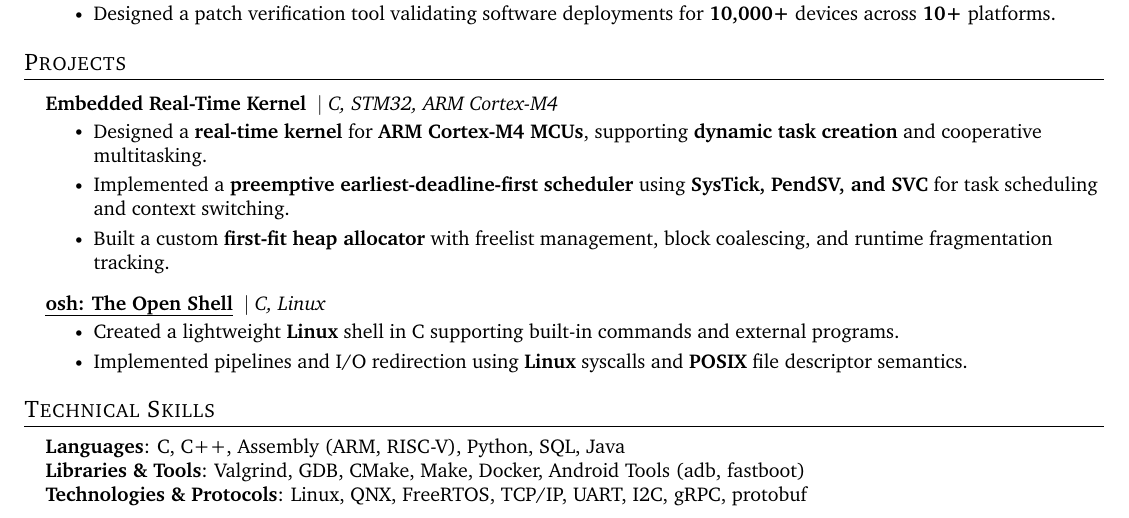
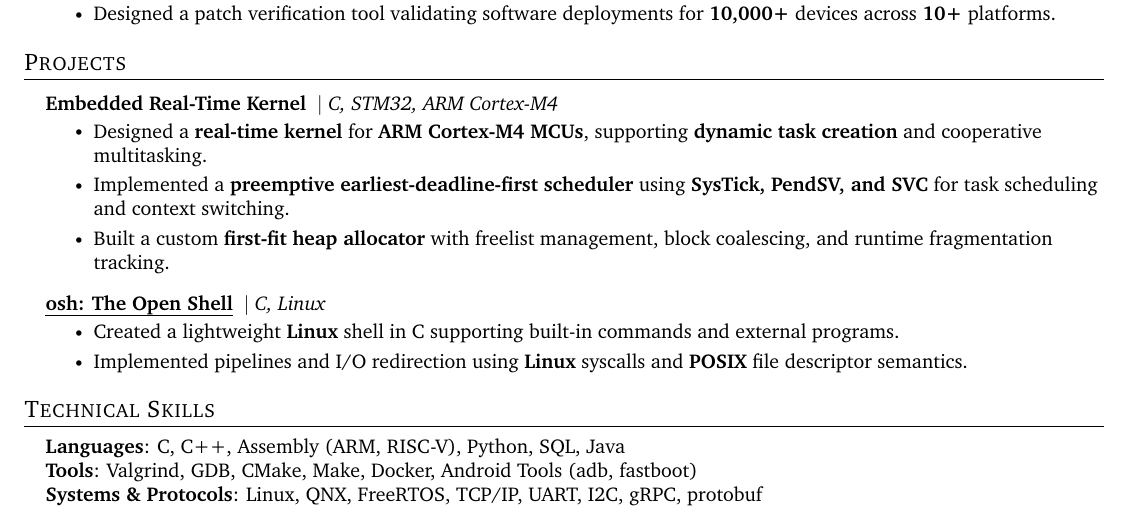
Before and after one commit to guhansiyer/resume, a LaTeX CV (src/resume.tex, which reads src/skills.tex): part of the page, cut so that both start at the same text. Compiled offline with pdfLaTeX.

Commit message:
update: simplify skills category labels

```diff
--- a/src/skills.tex
+++ b/src/skills.tex
@@ -2,8 +2,8 @@
  \begin{itemize}[leftmargin=0.15in, label={}]
     \small{\item{
                  \textbf{Languages}{: C, C++, Assembly (ARM, RISC-V), Python, SQL, Java} \\
-                 \textbf{Libraries \& Tools}{: Valgrind, GDB, CMake, Make, Docker, Android Tools (adb, fastboot)} \\
-                 \textbf{Technologies \& Protocols}{: Linux, QNX, FreeRTOS, TCP/IP, UART, I2C, gRPC, protobuf}
+                 \textbf{Tools}{: Valgrind, GDB, CMake, Make, Docker, Android Tools (adb, fastboot)} \\
+                 \textbf{Systems \& Protocols}{: Linux, QNX, FreeRTOS, TCP/IP, UART, I2C, gRPC, protobuf}
             }
         }
  \end{itemize}
```
Also changed, not shown: resume.pdf.
